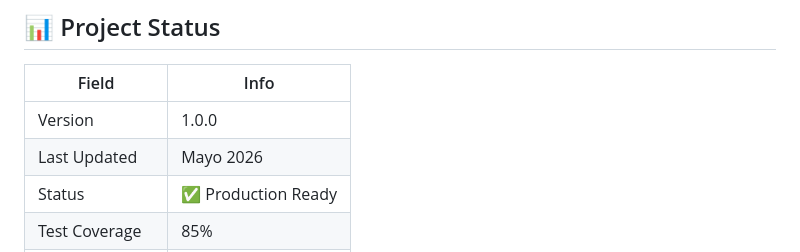
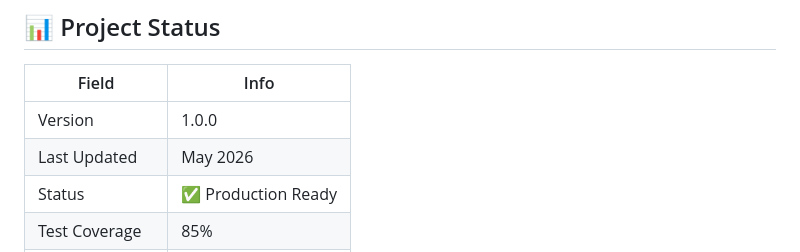
Before and after one commit to Ismaeldlcg/waste_classifier, a Markdown page: README.md, the part around the change. GitHub-like rendering.

```diff
--- a/README.md
+++ b/README.md
@@ -784,7 +784,7 @@ FITNESS FOR A PARTICULAR PURPOSE AND NONINFRINGEMENT.
 | Field | Info |
 |-------|------|
 | Version | 1.0.0 |
-| Last Updated | Mayo 2026 |
+| Last Updated | May 2026 |
 | Status | ✅ Production Ready |
 | Test Coverage | 85% |
 | Documentation | Complete |
```
